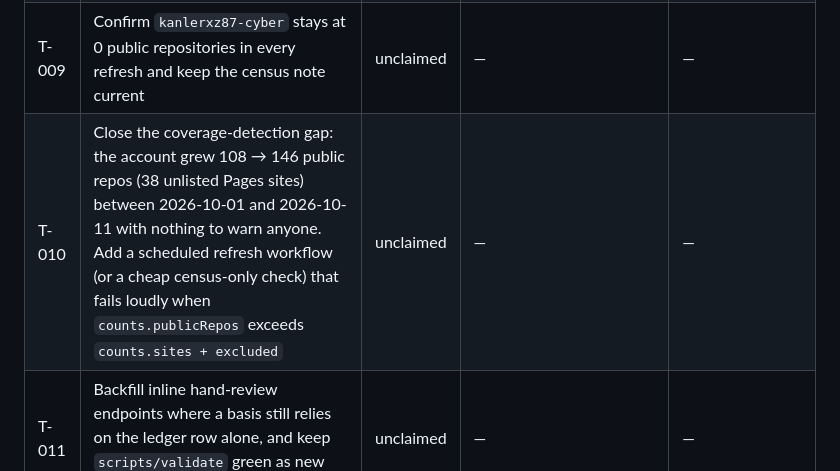
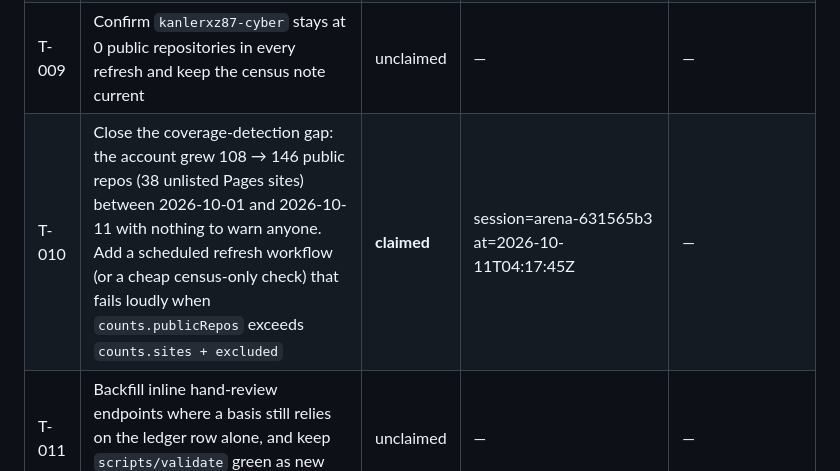
Before and after one commit to buffedlizard55-lab/MasterSite, a Markdown page: TASKS.md, the part around the change. GitHub-like rendering.

Commit message:
Claim T-010 (session arena-631565b3) at 2026-10-11T04:17:45Z
Co-authored-by: arena-agent <297053741+arena-agent@users.noreply.github.com>

```diff
--- a/TASKS.md
+++ b/TASKS.md
@@ -29,7 +29,7 @@ verified, leave it `null` and add a row to `FLAGGED.md` — never guess.
 | T-007 | Family view: group the 40+ `GEMSDOE`-family competition lanes so 145 entries stay readable (UI feature, generator owner session only) | unclaimed | — | T-001 |
 | T-008 | Verify the three new repositories with no root `index.html` (`62GEMSDOE`, `GEMSDOE42`, `GEMSDOE44`) publish a usable landing page at the configured path | unclaimed | — | Live egress (see T-003) |
 | T-009 | Confirm `kanlerxz87-cyber` stays at 0 public repositories in every refresh and keep the census note current | unclaimed | — | — |
-| T-010 | Close the coverage-detection gap: the account grew 108 → 146 public repos (38 unlisted Pages sites) between 2026-10-01 and 2026-10-11 with nothing to warn anyone. Add a scheduled refresh workflow (or a cheap census-only check) that fails loudly when `counts.publicRepos` exceeds `counts.sites + excluded` | unclaimed | — | — |
+| T-010 | Close the coverage-detection gap: the account grew 108 → 146 public repos (38 unlisted Pages sites) between 2026-10-01 and 2026-10-11 with nothing to warn anyone. Add a scheduled refresh workflow (or a cheap census-only check) that fails loudly when `counts.publicRepos` exceeds `counts.sites + excluded` | **claimed** | session=arena-631565b3 at=2026-10-11T04:17:45Z | — |
 | T-011 | Backfill inline hand-review endpoints where a basis still relies on the ledger row alone, and keep `scripts/validate` green as new entries land | unclaimed | — | — |
 
 `Status` values: `unclaimed` · `claimed` · `in review` · `blocked` · `done`.
```
